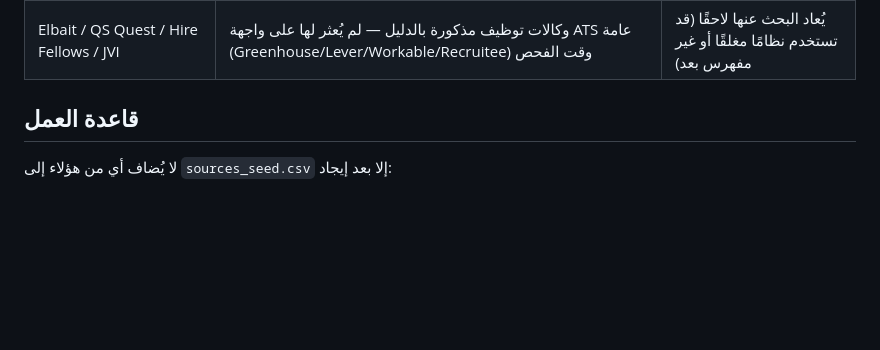
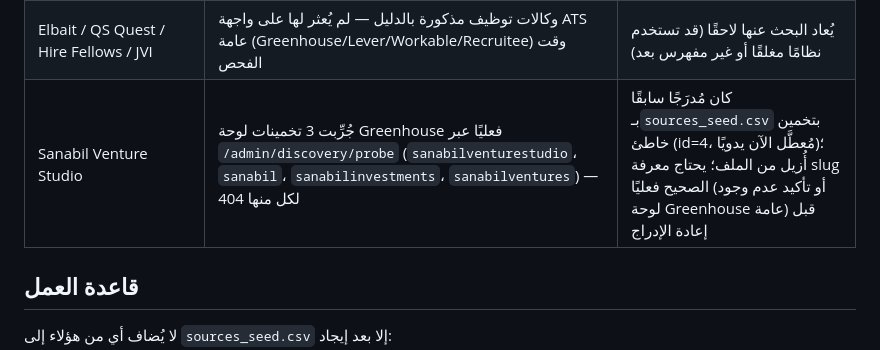
Before and after one commit to aborakanchatgpt-cloud/masar-core, a Markdown page: data/sources_no_api.md, the part around the change. Drawn GitHub-style; blank space fills up the shorter version.

Commit message:
B2: يوثّق Sanabil Venture Studio في sources_no_api.md (3 تخمينات slug فشلت فعليًا عبر probe؛ أُزيلت من sources_seed.csv هذه الجلسة)

```diff
--- a/data/sources_no_api.md
+++ b/data/sources_no_api.md
@@ -35,6 +35,7 @@
 | Accor (فنادق أخرى غير SmartRecruiters) / IHG / Marriott / Hilton | أنظمة توظيف عالمية متفرقة (Taleo/Workday/داخلي)؛ IHG وHilton بلا API عام ظاهر | Accor نفسها أُضيفت عبر SmartRecruiters (انظر sources_seed.csv)؛ الباقي بلا مصدر آلي |
 | طيبة لتشغيل المطارات / Nesma / Almabani / Alfanar / Al Yamama / Initial Saudi | تشغيل وصيانة — مواقع وظائف مؤسسية بلا API/RSS ظاهر | لا مصدر آلي رسمي |
 | Elbait / QS Quest / Hire Fellows / JVI | وكالات توظيف مذكورة بالدليل — لم يُعثر لها على واجهة ATS عامة (Greenhouse/Lever/Workable/Recruitee) وقت الفحص | يُعاد البحث عنها لاحقًا (قد تستخدم نظامًا مغلقًا أو غير مفهرس بعد) |
+| Sanabil Venture Studio | جُرِّبت 3 تخمينات لوحة Greenhouse فعليًا عبر `/admin/discovery/probe` (`sanabilventurestudio`، `sanabil`، `sanabilinvestments`، `sanabilventures`) — 404 لكل منها | كان مُدرَجًا سابقًا بـ`sources_seed.csv` بتخمين خاطئ (id=4، مُعطَّل الآن يدويًا)؛ أُزيل من الملف؛ يحتاج معرفة slug الصحيح فعليًا (أو تأكيد عدم وجود لوحة Greenhouse عامة) قبل إعادة الإدراج |
 
 ## قاعدة العمل
 لا يُضاف أي من هؤلاء إلى `sources_seed.csv` إلا بعد إيجاد:
```
